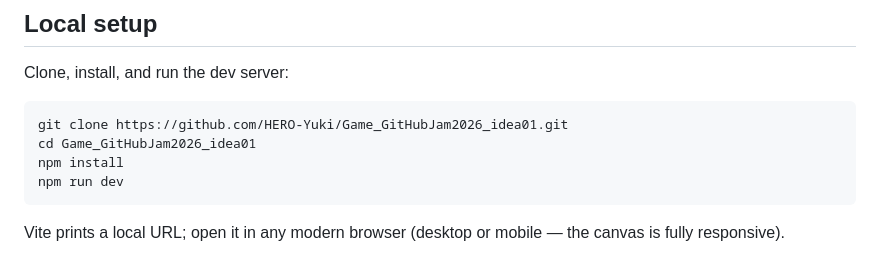
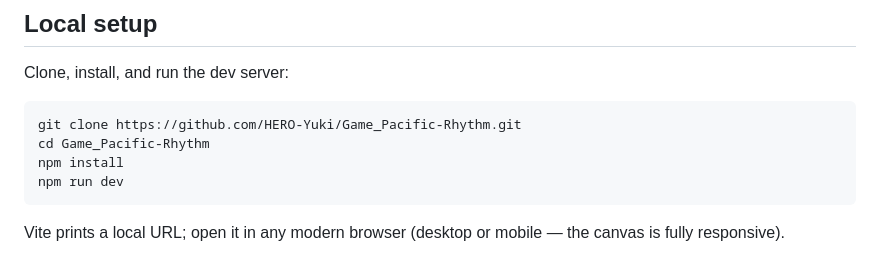
Before and after one commit to HERO-Yuki/Game_Pacific-Rhythm, a Markdown page: README.md, the part around the change. Rendered like a GitHub page.

Commit message:
chore: update clone URL after rename to Game_Pacific-Rhythm
Made-with: Cursor

````diff
--- a/README.md
+++ b/README.md
@@ -131,8 +131,8 @@ When an action lands in the 4-slot programme, the slot's border snaps to pure wh
 Clone, install, and run the dev server:
 
 ```bash
-git clone https://github.com/HERO-Yuki/Game_GitHubJam2026_idea01.git
-cd Game_GitHubJam2026_idea01
+git clone https://github.com/HERO-Yuki/Game_Pacific-Rhythm.git
+cd Game_Pacific-Rhythm
 npm install
 npm run dev
 ```
````
